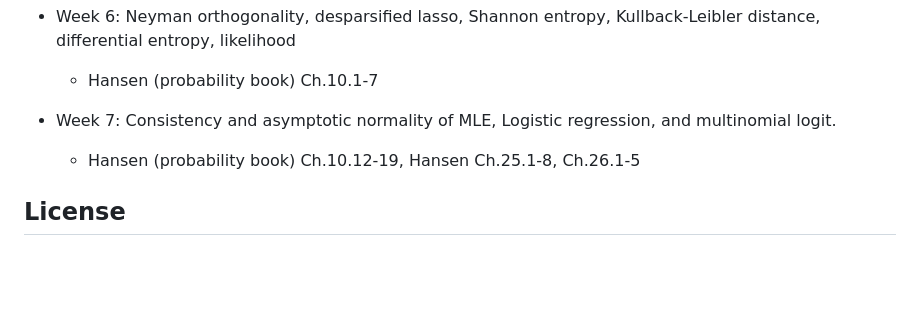
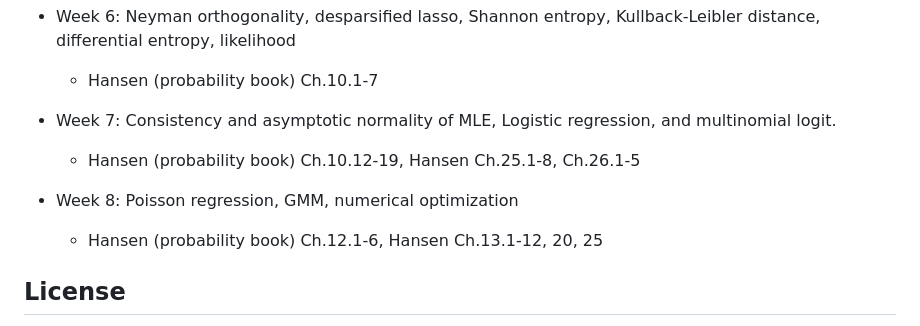
Before and after one commit to zhentaoshi/Econ5150, a Markdown page: README.md, the part around the change. GitHub-like rendering; blank space fills up the shorter version.

Commit message:
add Week 8 topics: Poisson regression, GMM, and numerical optimization

```diff
--- a/README.md
+++ b/README.md
@@ -97,6 +97,9 @@ By the end of the course, you should be able to:
 * Week 7: Consistency and asymptotic normality of MLE, Logistic regression, and multinomial logit.
   * Hansen (probability book) Ch.10.12-19, Hansen Ch.25.1-8, Ch.26.1-5
 
+* Week 8: Poisson regression, GMM, numerical optimization
+  * Hansen (probability book) Ch.12.1-6, Hansen Ch.13.1-12, 20, 25
+
 ## License
 
 This work is licensed under
```
